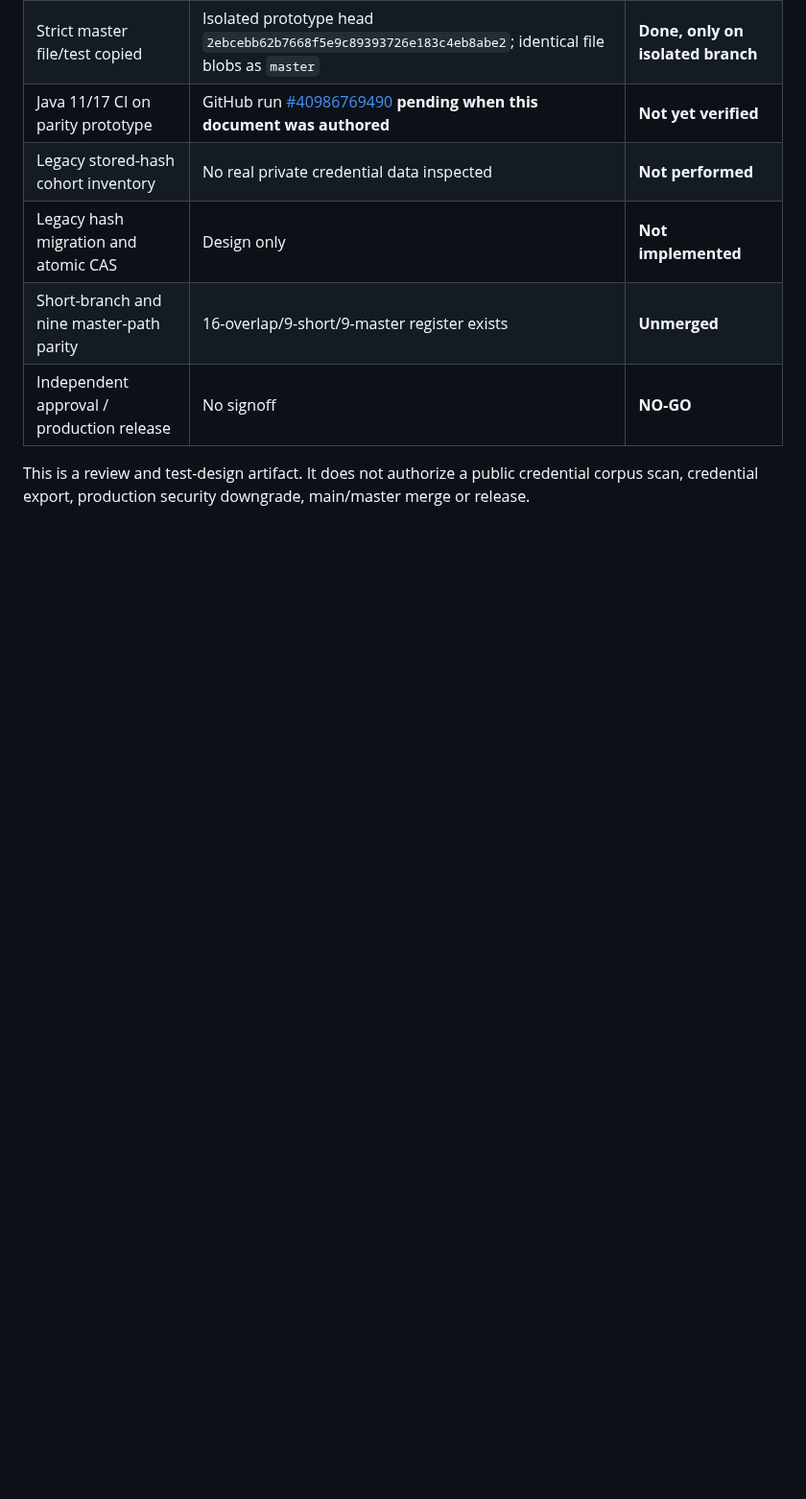
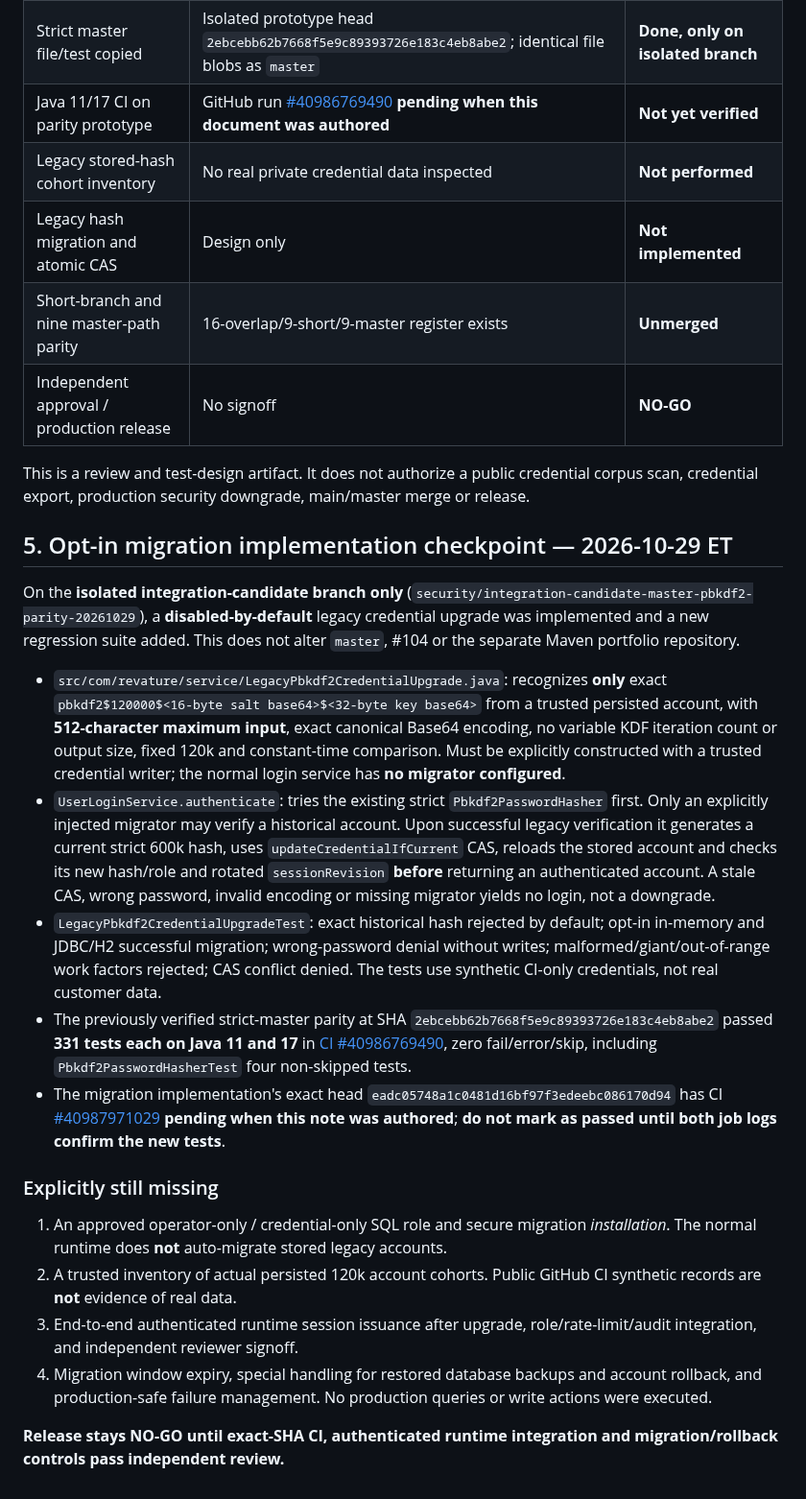
Before and after one commit to danwiz/danwiz, a Markdown page: docs/audits/PBKDF2-INTEGRATION-AND-LEGACY-CREDENTIAL-MIGRATION-PLAN-2026-10-29.md, the part around the change. Shown at 96% size. Rendered like a GitHub page; blank space fills up the shorter version.

Commit message:
docs(audit): record disabled-by-default legacy PBKDF2 CAS migration implementation and CI gate

```diff
--- a/docs/audits/PBKDF2-INTEGRATION-AND-LEGACY-CREDENTIAL-MIGRATION-PLAN-2026-10-29.md
+++ b/docs/audits/PBKDF2-INTEGRATION-AND-LEGACY-CREDENTIAL-MIGRATION-PLAN-2026-10-29.md
@@ -64,3 +64,23 @@ credential submitted
 | Independent approval / production release | No signoff | **NO-GO** |
 
 This is a review and test-design artifact. It does not authorize a public credential corpus scan, credential export, production security downgrade, main/master merge or release.
+
+
+## 5. Opt-in migration implementation checkpoint — 2026-10-29 ET
+
+On the **isolated integration-candidate branch only** (`security/integration-candidate-master-pbkdf2-parity-20261029`), a **disabled-by-default** legacy credential upgrade was implemented and a new regression suite added. This does not alter `master`, #104 or the separate Maven portfolio repository.
+
+- `src/com/revature/service/LegacyPbkdf2CredentialUpgrade.java`: recognizes **only** exact `pbkdf2$120000$<16-byte salt base64>$<32-byte key base64>` from a trusted persisted account, with **512-character maximum input**, exact canonical Base64 encoding, no variable KDF iteration count or output size, fixed 120k and constant-time comparison. Must be explicitly constructed with a trusted credential writer; the normal login service has **no migrator configured**.
+- `UserLoginService.authenticate`: tries the existing strict `Pbkdf2PasswordHasher` first. Only an explicitly injected migrator may verify a historical account. Upon successful legacy verification it generates a current strict 600k hash, uses `updateCredentialIfCurrent` CAS, reloads the stored account and checks its new hash/role and rotated `sessionRevision` **before** returning an authenticated account. A stale CAS, wrong password, invalid encoding or missing migrator yields no login, not a downgrade.
+- `LegacyPbkdf2CredentialUpgradeTest`: exact historical hash rejected by default; opt-in in-memory and JDBC/H2 successful migration; wrong-password denial without writes; malformed/giant/out-of-range work factors rejected; CAS conflict denied. The tests use synthetic CI-only credentials, not real customer data.
+- The previously verified strict-master parity at SHA `2ebcebb62b7668f5e9c89393726e183c4eb8abe2` passed **331 tests each on Java 11 and 17** in [CI #40986769490](https://github.com/danwiz/project0-cardealership/actions/runs/40986769490), zero fail/error/skip, including `Pbkdf2PasswordHasherTest` four non-skipped tests.
+- The migration implementation's exact head `eadc05748a1c0481d16bf97f3edeebc086170d94` has CI [#40987971029](https://github.com/danwiz/project0-cardealership/actions/runs/40987971029) **pending when this note was authored**; **do not mark as passed until both job logs confirm the new tests**.
+
+### Explicitly still missing
+
+1. An approved operator-only / credential-only SQL role and secure migration *installation*. The normal runtime does **not** auto-migrate stored legacy accounts.
+2. A trusted inventory of actual persisted 120k account cohorts. Public GitHub CI synthetic records are **not** evidence of real data.
+3. End-to-end authenticated runtime session issuance after upgrade, role/rate-limit/audit integration, and independent reviewer signoff.
+4. Migration window expiry, special handling for restored database backups and account rollback, and production-safe failure management. No production queries or write actions were executed.
+
+**Release stays NO-GO until exact-SHA CI, authenticated runtime integration and migration/rollback controls pass independent review.**
```
